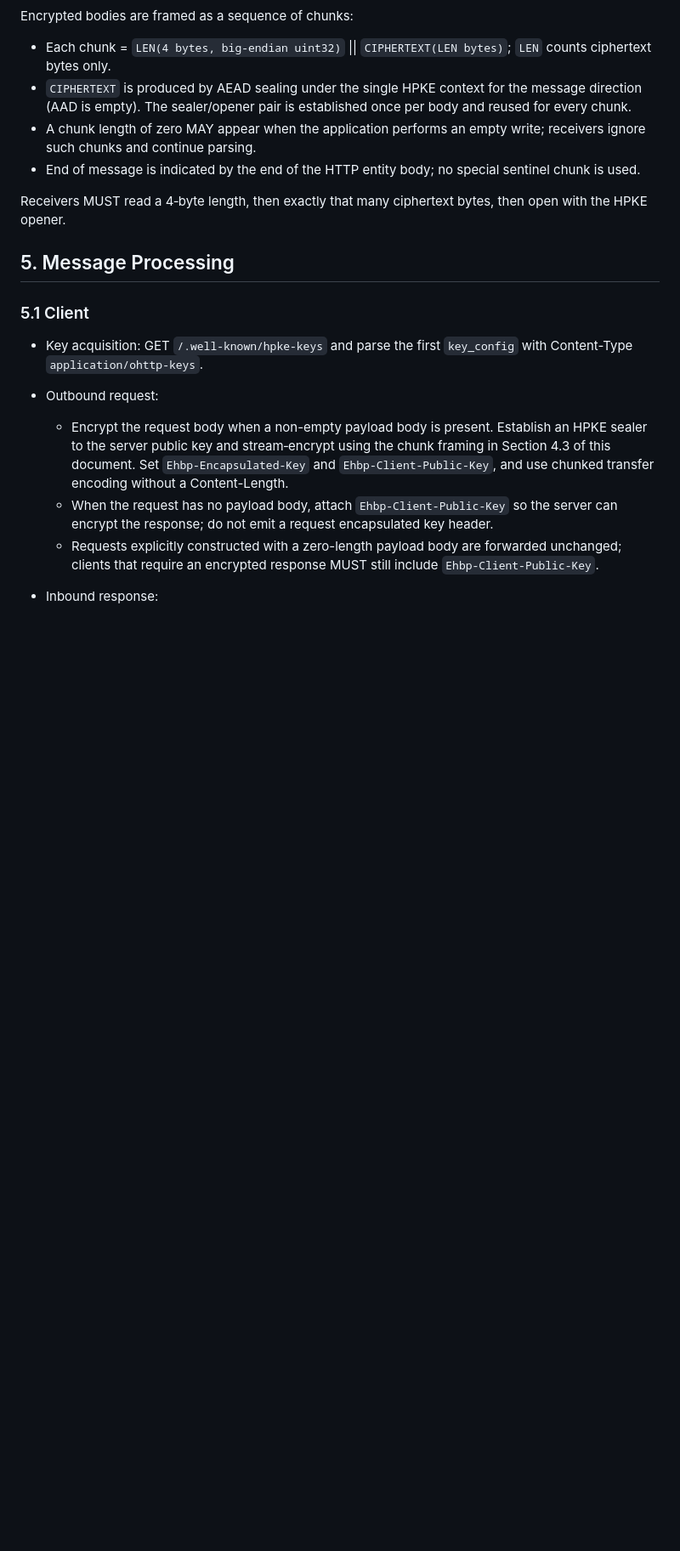
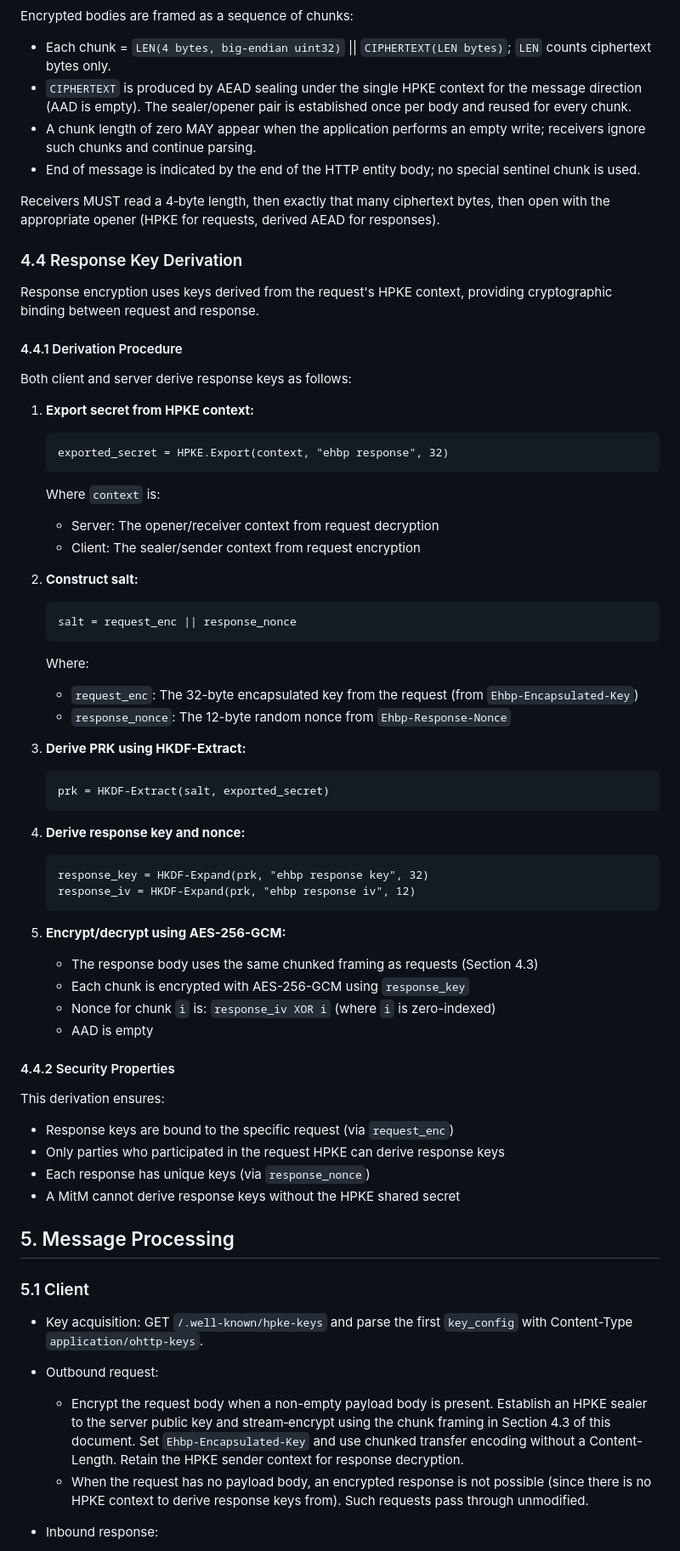
Before and after one commit to tinfoilsh/encrypted-http-body-protocol, a Markdown page: SPEC.md, the part around the change printed below. Shown: that part at 85% size. Rendered like a GitHub page; blank space fills up the shorter version.

Commit message:
feat: update spec to incorporate bidirectional HPKE changes

````diff
--- a/SPEC.md
+++ b/SPEC.md
@@ -72,7 +71,58 @@ Encrypted bodies are framed as a sequence of chunks:
 - A chunk length of zero MAY appear when the application performs an empty write; receivers ignore such chunks and continue parsing.
 - End of message is indicated by the end of the HTTP entity body; no special sentinel chunk is used.
 
-Receivers MUST read a 4‑byte length, then exactly that many ciphertext bytes, then open with the HPKE opener.
+Receivers MUST read a 4‑byte length, then exactly that many ciphertext bytes, then open with the appropriate opener (HPKE for requests, derived AEAD for responses).
+
+### 4.4 Response Key Derivation
+
+Response encryption uses keys derived from the request's HPKE context, providing cryptographic binding between request and response.
+
+#### 4.4.1 Derivation Procedure
+
+Both client and server derive response keys as follows:
+
+1. **Export secret from HPKE context:**
+   ```
+   exported_secret = HPKE.Export(context, "ehbp response", 32)
+   ```
+
+   Where `context` is:
+   - Server: The opener/receiver context from request decryption
+   - Client: The sealer/sender context from request encryption
+
+2. **Construct salt:**
+   ```
+   salt = request_enc || response_nonce
+   ```
+
+   Where:
+   - `request_enc`: The 32-byte encapsulated key from the request (from `Ehbp-Encapsulated-Key`)
+   - `response_nonce`: The 12-byte random nonce from `Ehbp-Response-Nonce`
+
+3. **Derive PRK using HKDF-Extract:**
+   ```
+   prk = HKDF-Extract(salt, exported_secret)
+   ```
+
+4. **Derive response key and nonce:**
+   ```
+   response_key = HKDF-Expand(prk, "ehbp response key", 32)
+   response_iv = HKDF-Expand(prk, "ehbp response iv", 12)
+   ```
+
+5. **Encrypt/decrypt using AES-256-GCM:**
+   - The response body uses the same chunked framing as requests (Section 4.3)
+   - Each chunk is encrypted with AES-256-GCM using `response_key`
+   - Nonce for chunk `i` is: `response_iv XOR i` (where `i` is zero-indexed)
+   - AAD is empty
+
+#### 4.4.2 Security Properties
+
+This derivation ensures:
+- Response keys are bound to the specific request (via `request_enc`)
+- Only parties who participated in the request HPKE can derive response keys
+- Each response has unique keys (via `response_nonce`)
+- A MitM cannot derive response keys without the HPKE shared secret
 
 ## 5. Message Processing
 
@@ -81,8 +131,7 @@ Receivers MUST read a 4‑byte length, then exactly that many ciphertext bytes,
 - Key acquisition: GET `/.well-known/hpke-keys` and parse the first `key_config` with Content-Type `application/ohttp-keys`.
 - Outbound request:
 
-  - Encrypt the request body when a non-empty payload body is present. Establish an HPKE sealer to the server public key and stream‑encrypt using the chunk framing in Section 4.3 of this document. Set `Ehbp-Encapsulated-Key` and `Ehbp-Client-Public-Key`, and use chunked transfer encoding without a Content-Length.
-  - When the request has no payload body, attach `Ehbp-Client-Public-Key` so the server can encrypt the response; do not emit a request encapsulated key header.
-  - Requests explicitly constructed with a zero-length payload body are forwarded unchanged; clients that require an encrypted response MUST still include `Ehbp-Client-Public-Key`.
+  - Encrypt the request body when a non-empty payload body is present. Establish an HPKE sealer to the server public key and stream‑encrypt using the chunk framing in Section 4.3 of this document. Set `Ehbp-Encapsulated-Key` and use chunked transfer encoding without a Content-Length. Retain the HPKE sender context for response decryption.
+  - When the request has no payload body, an encrypted response is not possible (since there is no HPKE context to derive response keys from). Such requests pass through unmodified.
 - Inbound response:
 
````
Also changed, not shown: other parts of SPEC.md (+24 -17 lines).
